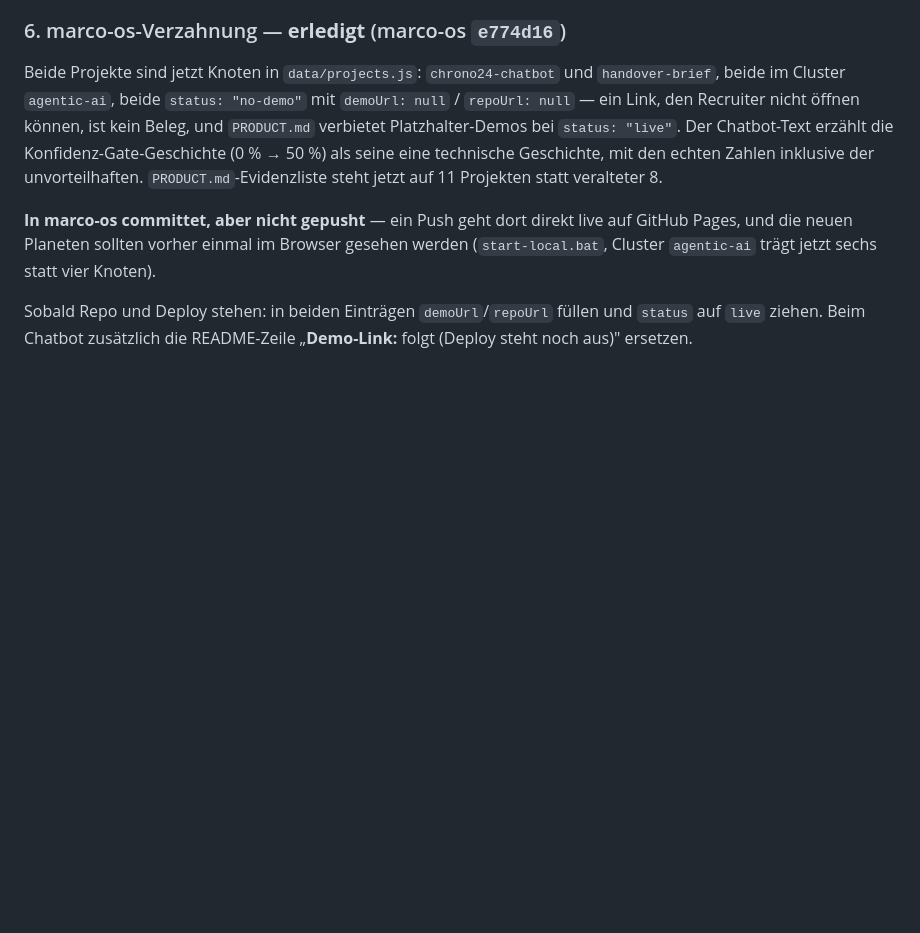
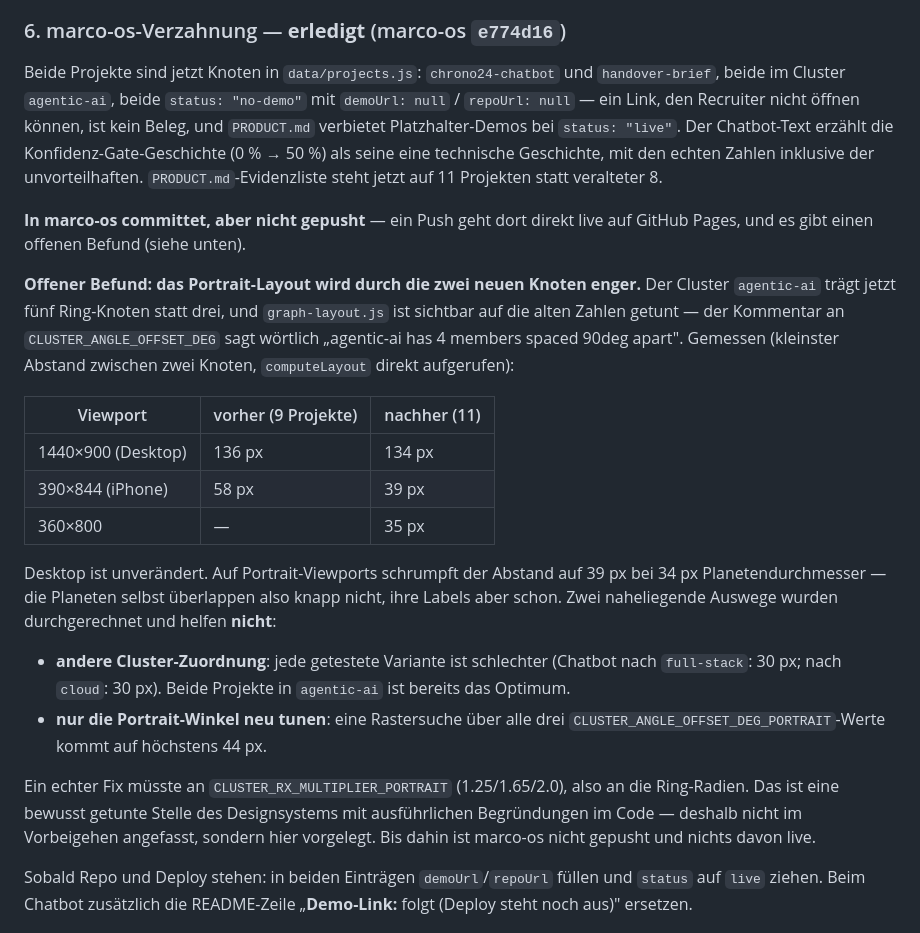
Before and after one commit to marco-stang/chrono24-chatbot, a Markdown page: HANDOVER-query-varianten-eval-gate.md, the part around the change. Drawn GitHub-style; blank space fills up the shorter version.

Commit message:
docs: Portrait-Layout-Befund aus der marco-os-Verzahnung festgehalten
Die zwei neuen Projektknoten druecken den kleinsten Knotenabstand auf
Portrait-Viewports von 58 px auf 39 px (Desktop unveraendert, 136 -> 134 px).
Cluster-Umzug und reines Winkel-Tuning durchgerechnet, beide helfen nicht;
ein echter Fix muesste an die Portrait-Ring-Radien. Nicht im Vorbeigehen
angefasst, marco-os bleibt ungepusht.

Co-Authored-By: Claude Fable 5 <noreply@anthropic.com>

```diff
--- a/HANDOVER-query-varianten-eval-gate.md
+++ b/HANDOVER-query-varianten-eval-gate.md
@@ -161,8 +161,34 @@ mit den echten Zahlen inklusive der unvorteilhaften. `PRODUCT.md`-Evidenzliste s
 auf 11 Projekten statt veralteter 8.
 
 **In marco-os committet, aber nicht gepusht** — ein Push geht dort direkt live auf GitHub
-Pages, und die neuen Planeten sollten vorher einmal im Browser gesehen werden
-(`start-local.bat`, Cluster `agentic-ai` trägt jetzt sechs statt vier Knoten).
+Pages, und es gibt einen offenen Befund (siehe unten).
+
+**Offener Befund: das Portrait-Layout wird durch die zwei neuen Knoten enger.** Der
+Cluster `agentic-ai` trägt jetzt fünf Ring-Knoten statt drei, und `graph-layout.js` ist
+sichtbar auf die alten Zahlen getunt — der Kommentar an `CLUSTER_ANGLE_OFFSET_DEG` sagt
+wörtlich „agentic-ai has 4 members spaced 90deg apart". Gemessen (kleinster Abstand
+zwischen zwei Knoten, `computeLayout` direkt aufgerufen):
+
+| Viewport | vorher (9 Projekte) | nachher (11) |
+|---|---|---|
+| 1440×900 (Desktop) | 136 px | 134 px |
+| 390×844 (iPhone) | 58 px | 39 px |
+| 360×800 | — | 35 px |
+
+Desktop ist unverändert. Auf Portrait-Viewports schrumpft der Abstand auf 39 px bei
+34 px Planetendurchmesser — die Planeten selbst überlappen also knapp nicht, ihre Labels
+aber schon. Zwei naheliegende Auswege wurden durchgerechnet und helfen **nicht**:
+
+- **andere Cluster-Zuordnung**: jede getestete Variante ist schlechter (Chatbot nach
+  `full-stack`: 30 px; nach `cloud`: 30 px). Beide Projekte in `agentic-ai` ist bereits
+  das Optimum.
+- **nur die Portrait-Winkel neu tunen**: eine Rastersuche über alle drei
+  `CLUSTER_ANGLE_OFFSET_DEG_PORTRAIT`-Werte kommt auf höchstens 44 px.
+
+Ein echter Fix müsste an `CLUSTER_RX_MULTIPLIER_PORTRAIT` (1.25/1.65/2.0), also an die
+Ring-Radien. Das ist eine bewusst getunte Stelle des Designsystems mit ausführlichen
+Begründungen im Code — deshalb nicht im Vorbeigehen angefasst, sondern hier vorgelegt.
+Bis dahin ist marco-os nicht gepusht und nichts davon live.
 
 Sobald Repo und Deploy stehen: in beiden Einträgen `demoUrl`/`repoUrl` füllen und
 `status` auf `live` ziehen. Beim Chatbot zusätzlich die README-Zeile „**Demo-Link:** folgt
```
